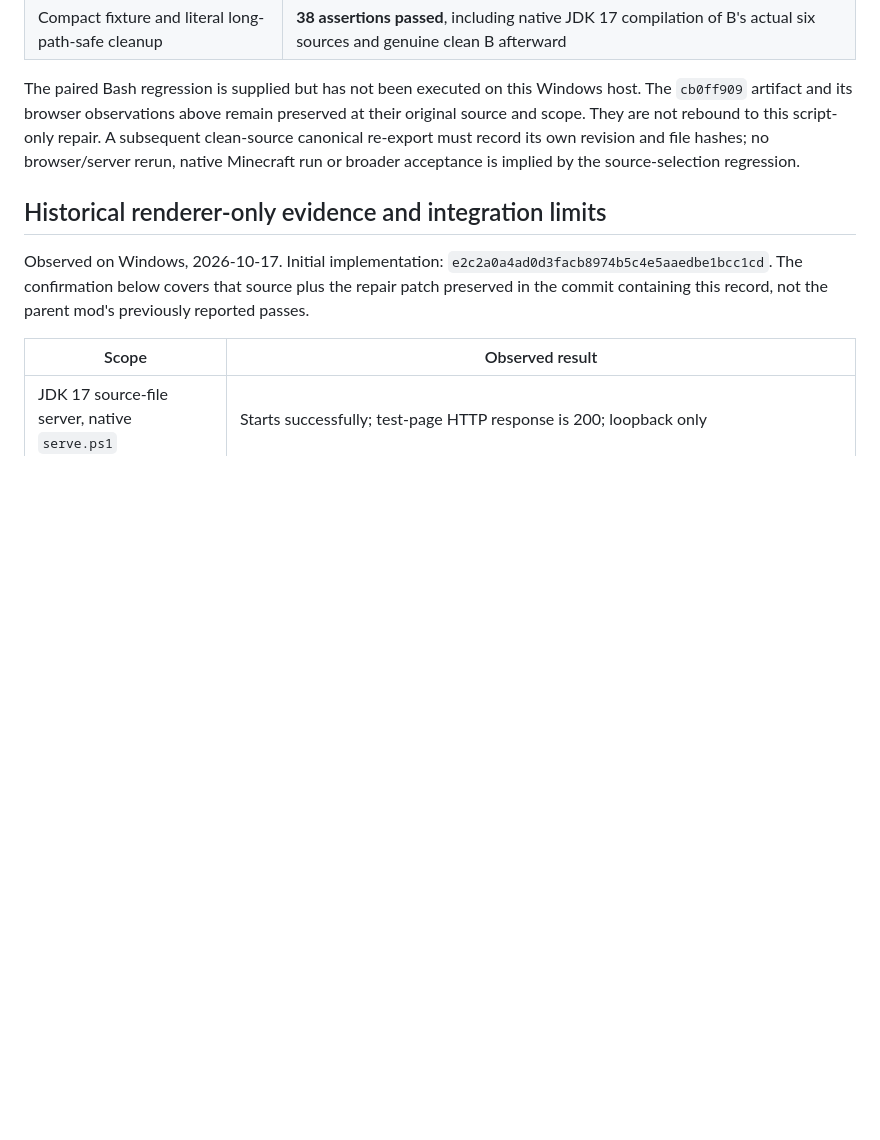
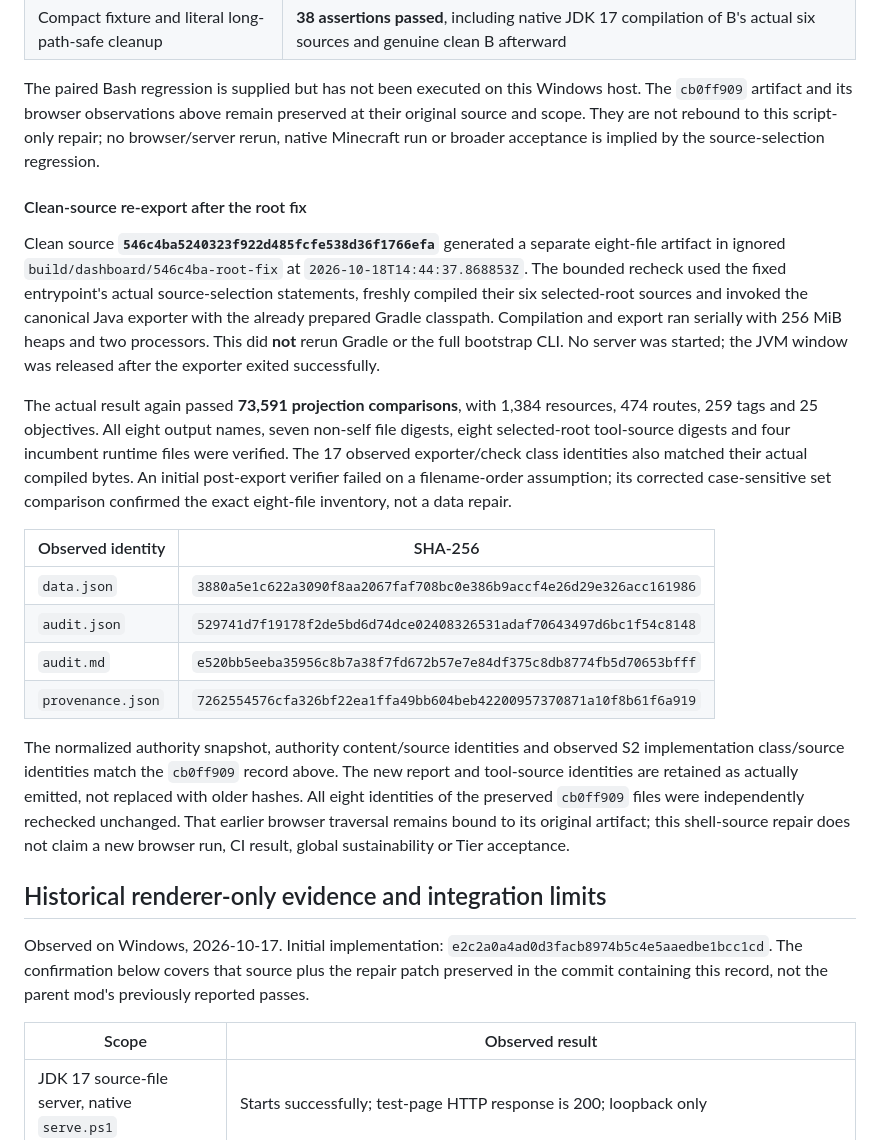
Before and after one commit to Ezequiel24123z/grindless-earlygame, a Markdown page: docs/dashboard/README.md, the part around the change. Drawn GitHub-style; blank space fills up the shorter version.

Commit message:
Record source-bound dashboard root-fix export evidence
Preserve the clean 546c4ba artifact identities and bounded canonical export separately from the prior cb0 browser proof. Record the genuine compiled-source regression, observed tool binaries, verifier failures and unexecuted Bash/bootstrap scope without implying broader acceptance.

Co-authored-by: Ezequiel Castaño <ezeycema@gmail.com>
Co-authored-by: Copilot App <223556219+Copilot@users.noreply.github.com>

```diff
--- a/docs/dashboard/README.md
+++ b/docs/dashboard/README.md
@@ -379,9 +379,39 @@ Observed PowerShell attempts are retained under ignored `build/validation/dashbo
 
 The paired Bash regression is supplied but has not been executed on this Windows host.
 The `cb0ff909` artifact and its browser observations above remain preserved at their original
-source and scope. They are not rebound to this script-only repair. A subsequent clean-source
-canonical re-export must record its own revision and file hashes; no browser/server rerun,
+source and scope. They are not rebound to this script-only repair; no browser/server rerun,
 native Minecraft run or broader acceptance is implied by the source-selection regression.
+
+#### Clean-source re-export after the root fix
+
+Clean source **`546c4ba5240323f922d485fcfe538d36f1766efa`** generated a separate eight-file
+artifact in ignored `build/dashboard/546c4ba-root-fix` at `2026-10-18T14:44:37.868853Z`.
+The bounded recheck used the fixed entrypoint's actual source-selection statements, freshly
+compiled their six selected-root sources and invoked the canonical Java exporter with the
+already prepared Gradle classpath. Compilation and export ran serially with 256 MiB heaps and
+two processors. This did **not** rerun Gradle or the full bootstrap CLI. No server was started;
+the JVM window was released after the exporter exited successfully.
+
+The actual result again passed **73,591 projection comparisons**, with 1,384 resources,
+474 routes, 259 tags and 25 objectives. All eight output names, seven non-self file digests,
+eight selected-root tool-source digests and four incumbent runtime files were verified.
+The 17 observed exporter/check class identities also matched their actual compiled bytes.
+An initial post-export verifier failed on a filename-order assumption; its corrected
+case-sensitive set comparison confirmed the exact eight-file inventory, not a data repair.
+
+| Observed identity | SHA-256 |
+| --- | --- |
+| `data.json` | `3880a5e1c622a3090f8aa2067faf708bc0e386b9accf4e26d29e326acc161986` |
+| `audit.json` | `529741d7f19178f2de5bd6d74dce02408326531adaf70643497d6bc1f54c8148` |
+| `audit.md` | `e520bb5eeba35956c8b7a38f7fd672b57e7e84df375c8db8774fb5d70653bfff` |
+| `provenance.json` | `7262554576cfa326bf22ea1ffa49bb604beb42200957370871a10f8b61f6a919` |
+
+The normalized authority snapshot, authority content/source identities and observed S2
+implementation class/source identities match the `cb0ff909` record above. The new report and
+tool-source identities are retained as actually emitted, not replaced with older hashes.
+All eight identities of the preserved `cb0ff909` files were independently rechecked unchanged.
+That earlier browser traversal remains bound to its original artifact; this shell-source
+repair does not claim a new browser run, CI result, global sustainability or Tier acceptance.
 
 ## Historical renderer-only evidence and integration limits
 
```
